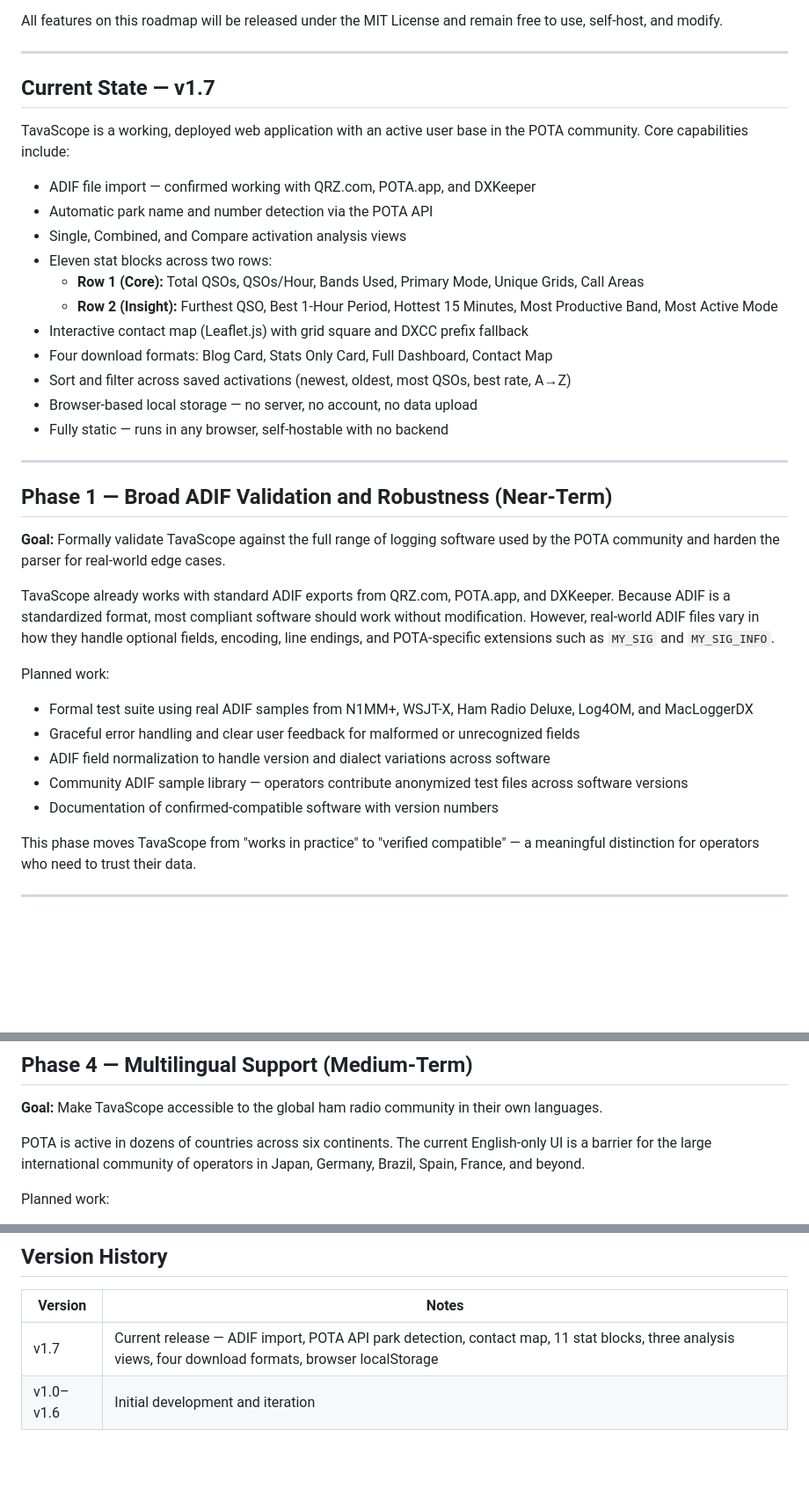
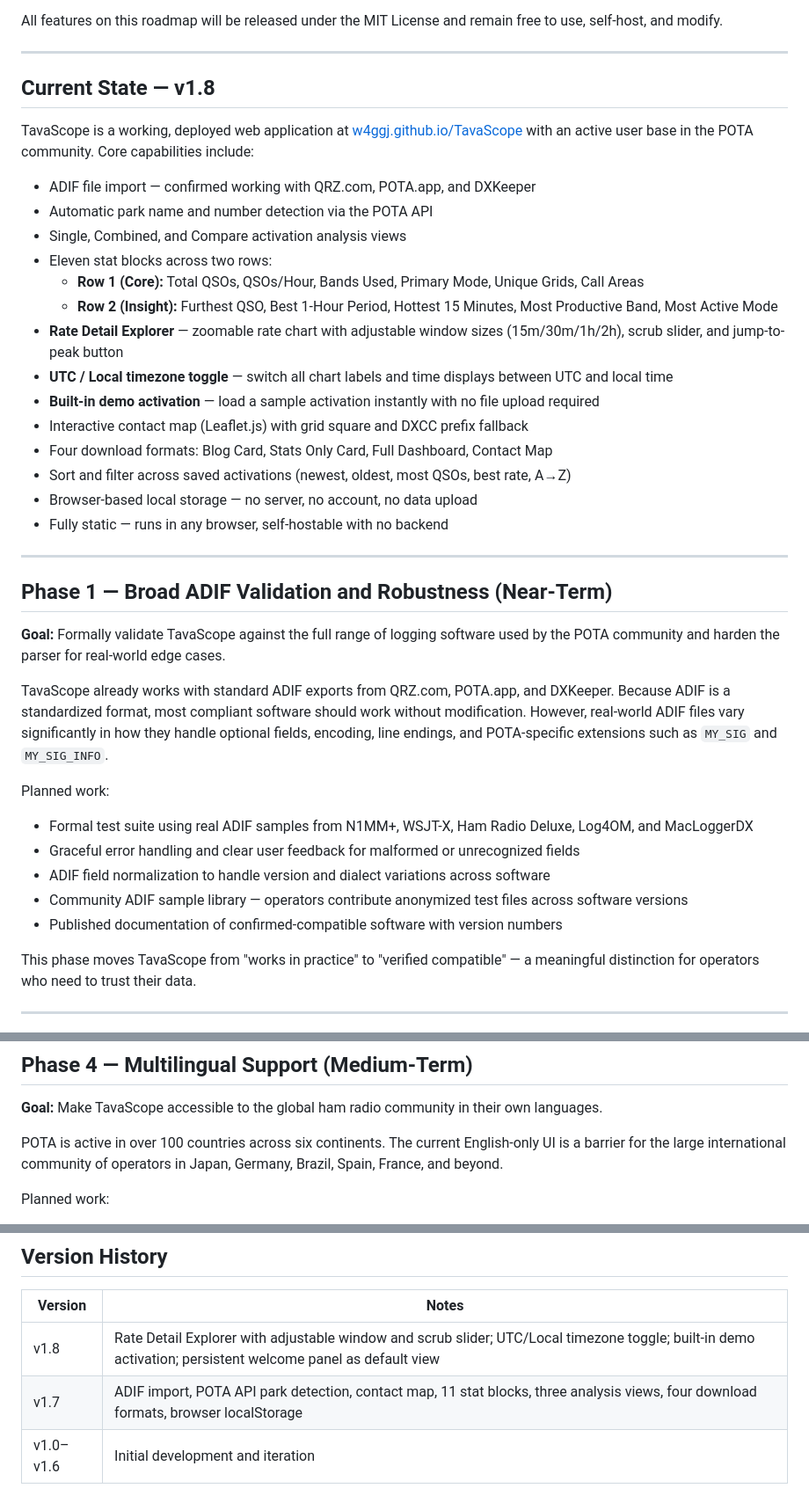
Before and after one commit to w4ggj/TavaScope, a Markdown page: ROADMAP.md, 3 parts joined by grey strips. Shown at 88% size. Drawn GitHub-style; blank space fills up the shorter version.

```diff
--- a/ROADMAP.md
+++ b/ROADMAP.md
@@ -6,9 +6,9 @@ All features on this roadmap will be released under the MIT License and remain f
 
 ---
 
-## Current State — v1.7
+## Current State — v1.8
 
-TavaScope is a working, deployed web application with an active user base in the POTA community. Core capabilities include:
+TavaScope is a working, deployed web application at [w4ggj.github.io/TavaScope](https://w4ggj.github.io/TavaScope) with an active user base in the POTA community. Core capabilities include:
 
 - ADIF file import — confirmed working with QRZ.com, POTA.app, and DXKeeper
 - Automatic park name and number detection via the POTA API
@@ -16,6 +16,9 @@ TavaScope is a working, deployed web application with an active user base in the
 - Eleven stat blocks across two rows:
   - **Row 1 (Core):** Total QSOs, QSOs/Hour, Bands Used, Primary Mode, Unique Grids, Call Areas
   - **Row 2 (Insight):** Furthest QSO, Best 1-Hour Period, Hottest 15 Minutes, Most Productive Band, Most Active Mode
+- **Rate Detail Explorer** — zoomable rate chart with adjustable window sizes (15m/30m/1h/2h), scrub slider, and jump-to-peak button
+- **UTC / Local timezone toggle** — switch all chart labels and time displays between UTC and local time
+- **Built-in demo activation** — load a sample activation instantly with no file upload required
 - Interactive contact map (Leaflet.js) with grid square and DXCC prefix fallback
 - Four download formats: Blog Card, Stats Only Card, Full Dashboard, Contact Map
 - Sort and filter across saved activations (newest, oldest, most QSOs, best rate, A→Z)
@@ -28,14 +31,14 @@ TavaScope is a working, deployed web application with an active user base in the
 
 **Goal:** Formally validate TavaScope against the full range of logging software used by the POTA community and harden the parser for real-world edge cases.
 
-TavaScope already works with standard ADIF exports from QRZ.com, POTA.app, and DXKeeper. Because ADIF is a standardized format, most compliant software should work without modification. However, real-world ADIF files vary in how they handle optional fields, encoding, line endings, and POTA-specific extensions such as `MY_SIG` and `MY_SIG_INFO`.
+TavaScope already works with standard ADIF exports from QRZ.com, POTA.app, and DXKeeper. Because ADIF is a standardized format, most compliant software should work without modification. However, real-world ADIF files vary significantly in how they handle optional fields, encoding, line endings, and POTA-specific extensions such as `MY_SIG` and `MY_SIG_INFO`.
 
 Planned work:
 - Formal test suite using real ADIF samples from N1MM+, WSJT-X, Ham Radio Deluxe, Log4OM, and MacLoggerDX
 - Graceful error handling and clear user feedback for malformed or unrecognized fields
 - ADIF field normalization to handle version and dialect variations across software
 - Community ADIF sample library — operators contribute anonymized test files across software versions
-- Documentation of confirmed-compatible software with version numbers
+- Published documentation of confirmed-compatible software with version numbers
 
 This phase moves TavaScope from "works in practice" to "verified compatible" — a meaningful distinction for operators who need to trust their data.
 
@@ -77,7 +80,7 @@ Planned work:
 
 **Goal:** Make TavaScope accessible to the global ham radio community in their own languages.
 
-POTA is active in dozens of countries across six continents. The current English-only UI is a barrier for the large international community of operators in Japan, Germany, Brazil, Spain, France, and beyond.
+POTA is active in over 100 countries across six continents. The current English-only UI is a barrier for the large international community of operators in Japan, Germany, Brazil, Spain, France, and beyond.
 
 Planned work:
 - Internationalization (i18n) framework for all UI strings
@@ -135,5 +138,6 @@ See [README.md](README.md) for setup instructions.
 
 | Version | Notes |
 |---------|-------|
-| v1.7 | Current release — ADIF import, POTA API park detection, contact map, 11 stat blocks, three analysis views, four download formats, browser localStorage |
+| v1.8 | Rate Detail Explorer with adjustable window and scrub slider; UTC/Local timezone toggle; built-in demo activation; persistent welcome panel as default view |
+| v1.7 | ADIF import, POTA API park detection, contact map, 11 stat blocks, three analysis views, four download formats, browser localStorage |
 | v1.0–v1.6 | Initial development and iteration |
```
Also changed, not shown: other parts of ROADMAP.md (+1 -1 lines), README.md (+19 -8 lines).
